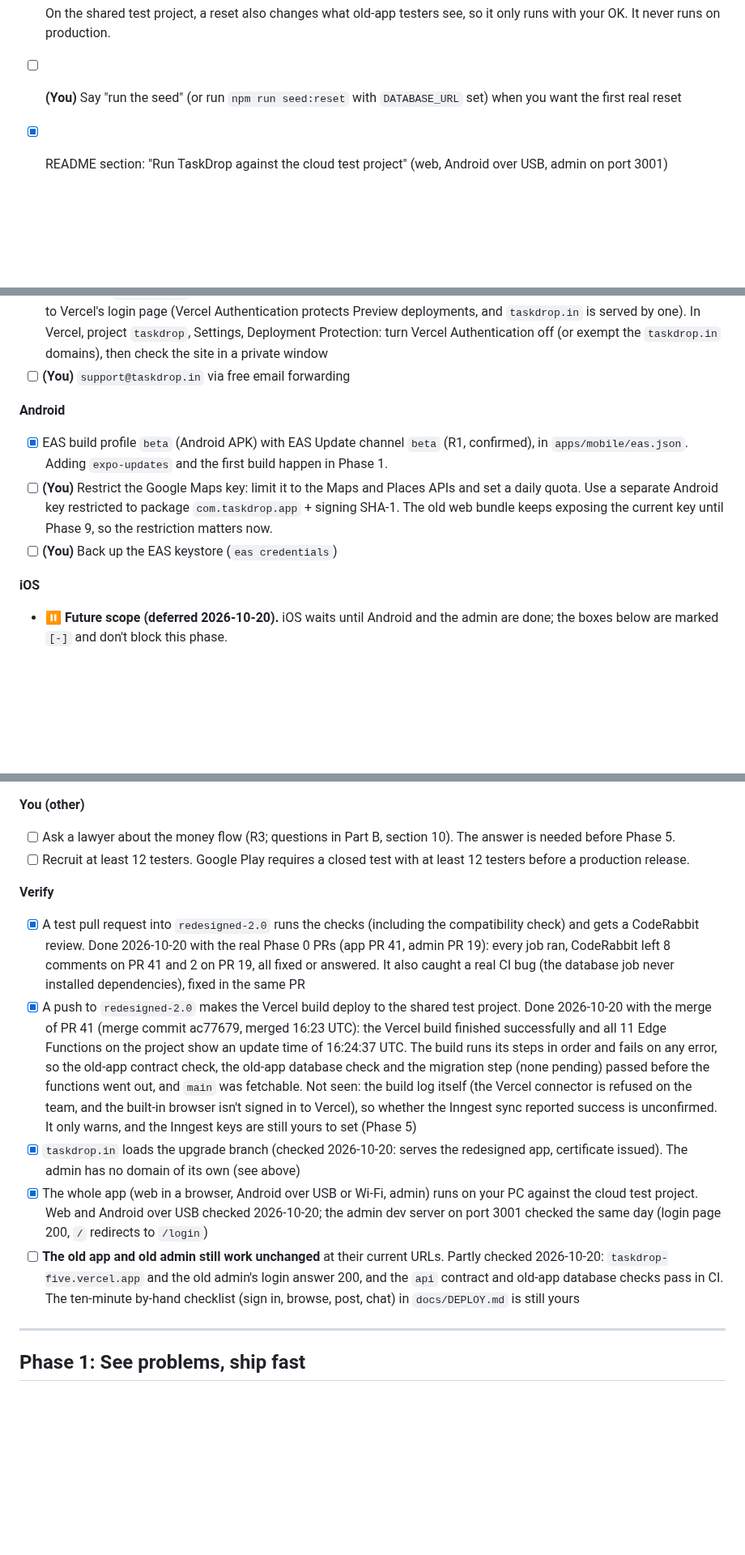
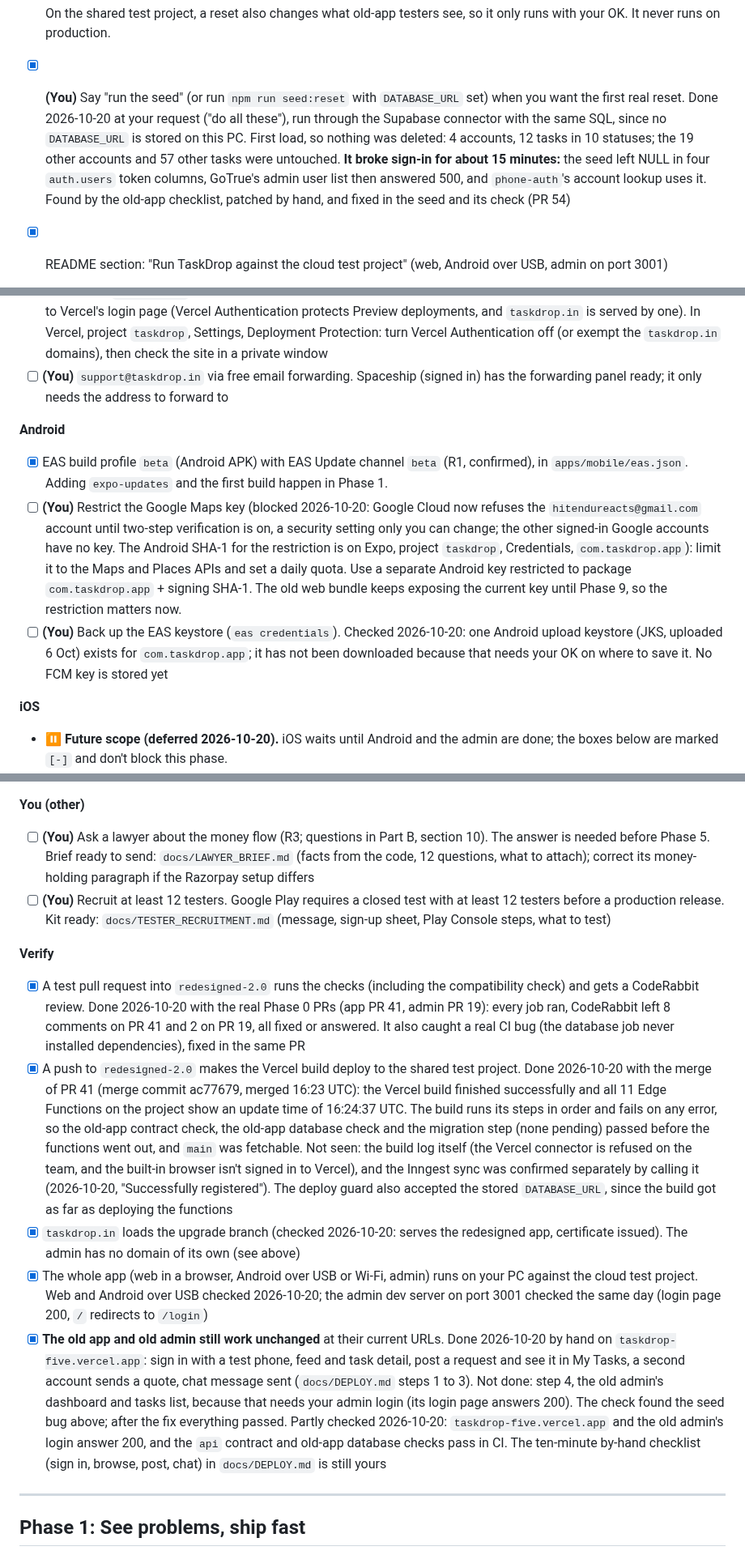
Before and after one commit to hitendureacts77/taskdrop, a Markdown page: docs/UPGRADE_PLAN.md, 3 parts joined by grey strips. Shown at 81% size. Rendered like a GitHub page; blank space fills up the shorter version.

Commit message:
Phase 0: lawyer brief, tester kit, plan updated with what was verified and what is blocked
Co-Authored-By: Claude Sonnet 5.5 <noreply@anthropic.com>

```diff
--- a/docs/UPGRADE_PLAN.md
+++ b/docs/UPGRADE_PLAN.md
@@ -129,7 +129,7 @@ Version 4.18, 2026-10-20 (scope note 2026-10-20: iOS deferred). The single sourc
   - wallets with fake credits
 
   On the shared test project, a reset also changes what old-app testers see, so it only runs with your OK. It never runs on production.
-- [ ] **(You)** Say "run the seed" (or run `npm run seed:reset` with `DATABASE_URL` set) when you want the first real reset
+- [x] **(You)** Say "run the seed" (or run `npm run seed:reset` with `DATABASE_URL` set) when you want the first real reset. Done 2026-10-20 at your request ("do all these"), run through the Supabase connector with the same SQL, since no `DATABASE_URL` is stored on this PC. First load, so nothing was deleted: 4 accounts, 12 tasks in 10 statuses; the 19 other accounts and 57 other tasks were untouched. **It broke sign-in for about 15 minutes:** the seed left NULL in four `auth.users` token columns, GoTrue's admin user list then answered 500, and `phone-auth`'s account lookup uses it. Found by the old-app checklist, patched by hand, and fixed in the seed and its check (PR 54)
 - [x] README section: "Run TaskDrop against the cloud test project" (web, Android over USB, admin on port 3001)
 
 **Config in code**
@@ -146,12 +146,12 @@ Version 4.18, 2026-10-20 (scope note 2026-10-20: iOS deferred). The single sourc
 - [x] Vercel project `taskdrop`: `taskdrop.in` + `www` assigned to the `redesigned-2.0` branch (environment Preview, branch `redesigned-2.0`). The old production domain `taskdrop-five.vercel.app` keeps its Production setting
 - [x] Add `taskdrop.in` to the project's redirect URLs (done 2026-10-20 in Supabase, Authentication, URL Configuration: `https://taskdrop.in/**` and `https://www.taskdrop.in/**` added, the 8 old entries untouched, 10 in total). `EXPO_PUBLIC_APP_URL=https://taskdrop.in` set in Vercel; widened to All Environments at the owner's request (2026-10-20), so builds of `main` also read `https://taskdrop.in`; it takes effect on the next deployment
 - [ ] **(You)** Make `taskdrop.in` open to your testers. Found 2026-10-20: a visitor who is not signed in to Vercel is redirected to Vercel's login page (Vercel Authentication protects Preview deployments, and `taskdrop.in` is served by one). In Vercel, project `taskdrop`, Settings, Deployment Protection: turn Vercel Authentication off (or exempt the `taskdrop.in` domains), then check the site in a private window
-- [ ] **(You)** `support@taskdrop.in` via free email forwarding
+- [ ] **(You)** `support@taskdrop.in` via free email forwarding. Spaceship (signed in) has the forwarding panel ready; it only needs the address to forward to
 
 **Android**
 - [x] EAS build profile `beta` (Android APK) with EAS Update channel `beta` (R1, confirmed), in `apps/mobile/eas.json`. Adding `expo-updates` and the first build happen in Phase 1.
-- [ ] **(You)** Restrict the Google Maps key: limit it to the Maps and Places APIs and set a daily quota. Use a separate Android key restricted to package `com.taskdrop.app` + signing SHA-1. The old web bundle keeps exposing the current key until Phase 9, so the restriction matters now.
-- [ ] **(You)** Back up the EAS keystore (`eas credentials`)
+- [ ] **(You)** Restrict the Google Maps key (blocked 2026-10-20: Google Cloud now refuses the `hitendureacts@gmail.com` account until two-step verification is on, a security setting only you can change; the other signed-in Google accounts have no key. The Android SHA-1 for the restriction is on Expo, project `taskdrop`, Credentials, `com.taskdrop.app`): limit it to the Maps and Places APIs and set a daily quota. Use a separate Android key restricted to package `com.taskdrop.app` + signing SHA-1. The old web bundle keeps exposing the current key until Phase 9, so the restriction matters now.
+- [ ] **(You)** Back up the EAS keystore (`eas credentials`). Checked 2026-10-20: one Android upload keystore (JKS, uploaded 6 Oct) exists for `com.taskdrop.app`; it has not been downloaded because that needs your OK on where to save it. No FCM key is stored yet
 
 **iOS**
 - ⏸ **Future scope (deferred 2026-10-20).** iOS waits until Android and the admin are done; the boxes below are marked `[-]` and don't block this phase.
@@ -164,15 +164,15 @@ Version 4.18, 2026-10-20 (scope note 2026-10-20: iOS deferred). The single sourc
 - [x] Admin `.env.example` and README updated for local and beta (README in admin PR 18, plus the types and migration notes; `.env.example` has the project id and Sentry environment)
 
 **You (other)**
-- [ ] Ask a lawyer about the money flow (R3; questions in Part B, section 10). The answer is needed before Phase 5.
-- [ ] Recruit at least 12 testers. Google Play requires a closed test with at least 12 testers before a production release.
+- [ ] **(You)** Ask a lawyer about the money flow (R3; questions in Part B, section 10). The answer is needed before Phase 5. Brief ready to send: `docs/LAWYER_BRIEF.md` (facts from the code, 12 questions, what to attach); correct its money-holding paragraph if the Razorpay setup differs
+- [ ] **(You)** Recruit at least 12 testers. Google Play requires a closed test with at least 12 testers before a production release. Kit ready: `docs/TESTER_RECRUITMENT.md` (message, sign-up sheet, Play Console steps, what to test)
 
 **Verify**
 - [x] A test pull request into `redesigned-2.0` runs the checks (including the compatibility check) and gets a CodeRabbit review. Done 2026-10-20 with the real Phase 0 PRs (app PR 41, admin PR 19): every job ran, CodeRabbit left 8 comments on PR 41 and 2 on PR 19, all fixed or answered. It also caught a real CI bug (the database job never installed dependencies), fixed in the same PR
-- [x] A push to `redesigned-2.0` makes the Vercel build deploy to the shared test project. Done 2026-10-20 with the merge of PR 41 (merge commit ac77679, merged 16:23 UTC): the Vercel build finished successfully and all 11 Edge Functions on the project show an update time of 16:24:37 UTC. The build runs its steps in order and fails on any error, so the old-app contract check, the old-app database check and the migration step (none pending) passed before the functions went out, and `main` was fetchable. Not seen: the build log itself (the Vercel connector is refused on the team, and the built-in browser isn't signed in to Vercel), so whether the Inngest sync reported success is unconfirmed. It only warns, and the Inngest keys are still yours to set (Phase 5)
+- [x] A push to `redesigned-2.0` makes the Vercel build deploy to the shared test project. Done 2026-10-20 with the merge of PR 41 (merge commit ac77679, merged 16:23 UTC): the Vercel build finished successfully and all 11 Edge Functions on the project show an update time of 16:24:37 UTC. The build runs its steps in order and fails on any error, so the old-app contract check, the old-app database check and the migration step (none pending) passed before the functions went out, and `main` was fetchable. Not seen: the build log itself (the Vercel connector is refused on the team, and the built-in browser isn't signed in to Vercel), and the Inngest sync was confirmed separately by calling it (2026-10-20, "Successfully registered"). The deploy guard also accepted the stored `DATABASE_URL`, since the build got as far as deploying the functions
 - [x] `taskdrop.in` loads the upgrade branch (checked 2026-10-20: serves the redesigned app, certificate issued). The admin has no domain of its own (see above)
 - [x] The whole app (web in a browser, Android over USB or Wi-Fi, admin) runs on your PC against the cloud test project. Web and Android over USB checked 2026-10-20; the admin dev server on port 3001 checked the same day (login page 200, `/` redirects to `/login`)
-- [ ] **The old app and old admin still work unchanged** at their current URLs. Partly checked 2026-10-20: `taskdrop-five.vercel.app` and the old admin's login answer 200, and the `api` contract and old-app database checks pass in CI. The ten-minute by-hand checklist (sign in, browse, post, chat) in `docs/DEPLOY.md` is still yours
+- [x] **The old app and old admin still work unchanged** at their current URLs. Done 2026-10-20 by hand on `taskdrop-five.vercel.app`: sign in with a test phone, feed and task detail, post a request and see it in My Tasks, a second account sends a quote, chat message sent (`docs/DEPLOY.md` steps 1 to 3). Not done: step 4, the old admin's dashboard and tasks list, because that needs your admin login (its login page answers 200). The check found the seed bug above; after the fix everything passed. Partly checked 2026-10-20: `taskdrop-five.vercel.app` and the old admin's login answer 200, and the `api` contract and old-app database checks pass in CI. The ten-minute by-hand checklist (sign in, browse, post, chat) in `docs/DEPLOY.md` is still yours
 
 ---
 
```
Also changed, not shown: docs/LAWYER_BRIEF.md (added, +60 -0 lines), docs/TESTER_RECRUITMENT.md (added, +64 -0 lines).
